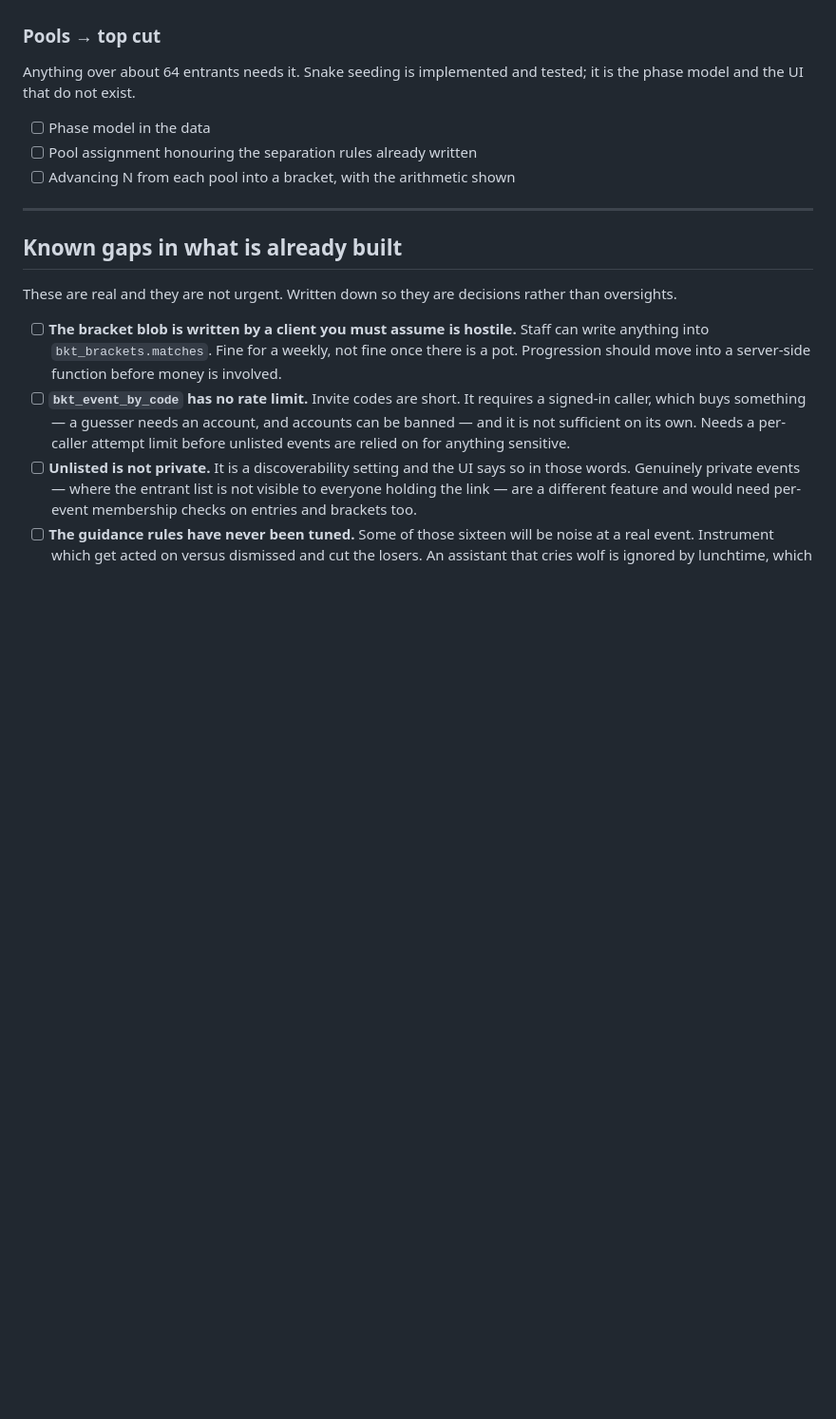
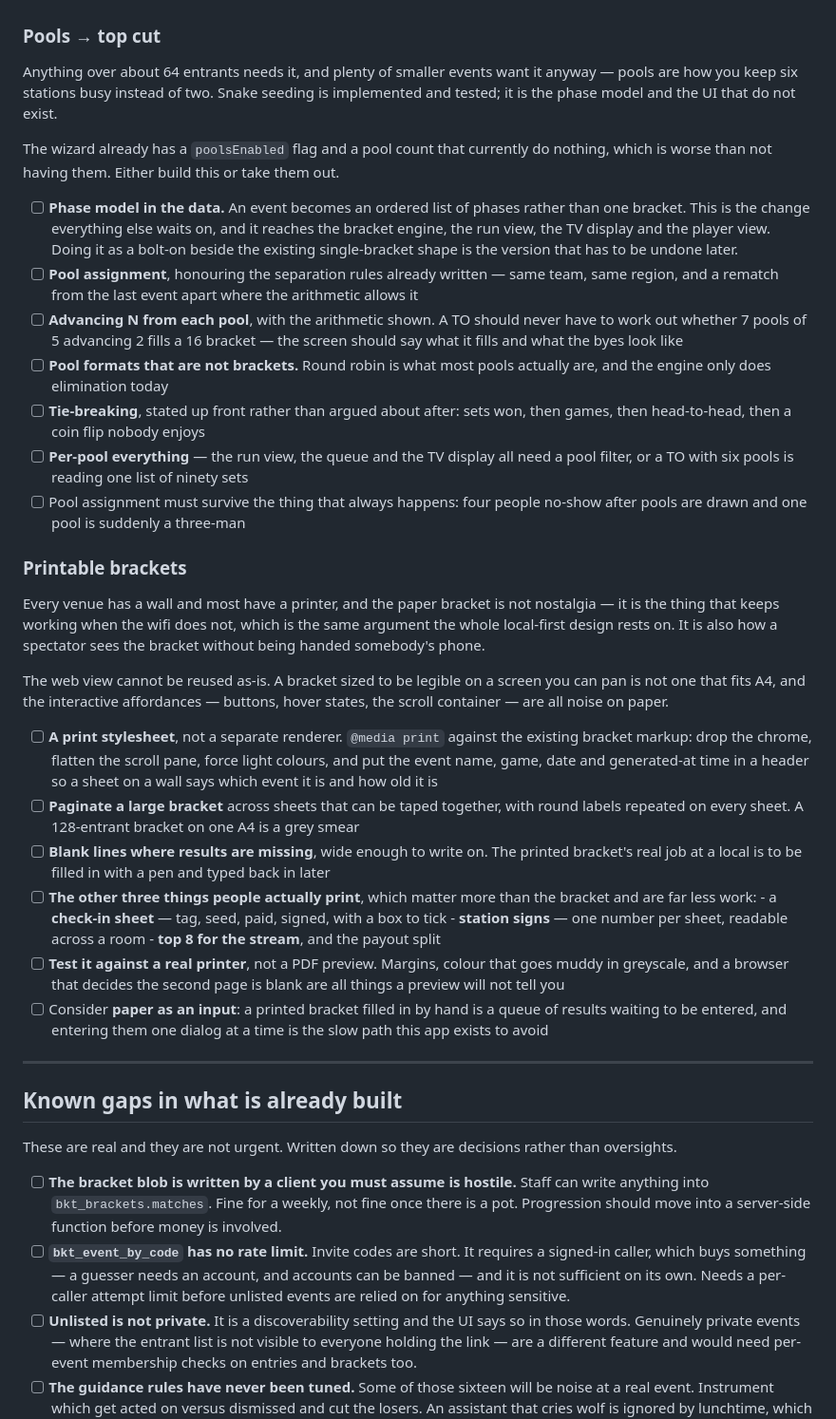
Before and after one commit to BattyDev/batty-brackets, a Markdown page: ROADMAP.md, the part around the change. Shown at 95% size. Drawn GitHub-style; blank space fills up the shorter version.

Commit message:
Roadmap: expand pools, add printable brackets
Pools was already listed but as three thin bullets that hid where the work
actually is. The phase model reaches the bracket engine, the run view, the TV
display and the player view, so a bolt-on beside the existing single-bracket
shape is the version that gets undone later -- worth saying before somebody
starts. Also noted: pool formats are usually round robin, which the engine
does not do at all; tie-breaking needs stating up front rather than arguing
about after; every per-event view needs a pool filter or a TO with six pools
reads one list of ninety sets; and the draft already carries poolsEnabled and
poolCount, which currently do nothing. Dead controls are worse than absent
ones, so either build this or take them out.

Printing was missing entirely. The paper bracket on the wall is not
nostalgia -- it is what keeps working when the wifi does not, which is the
same argument the local-first design rests on. Scoped as a print stylesheet
against the existing markup rather than a second renderer, with pagination
for large brackets and blank lines wide enough to write on, because a printed
bracket's real job at a local is to be filled in with a pen. The three things
people print more often than the bracket -- check-in sheets, station signs,
top 8 for the stream -- are less work and listed alongside it.

Co-Authored-By: Claude Opus 5 <noreply@anthropic.com>
Claude-Session: https://claude.ai/code/session_01XPTcmG3xjGMmwHKDo8sBE6

```diff
--- a/ROADMAP.md
+++ b/ROADMAP.md
@@ -94,12 +94,68 @@ architecture — which is why it is here and not higher.
 
 ### Pools → top cut
 
-Anything over about 64 entrants needs it. Snake seeding is implemented and
-tested; it is the phase model and the UI that do not exist.
+Anything over about 64 entrants needs it, and plenty of smaller events want it
+anyway — pools are how you keep six stations busy instead of two. Snake seeding
+is implemented and tested; it is the phase model and the UI that do not exist.
 
-- [ ] Phase model in the data
-- [ ] Pool assignment honouring the separation rules already written
-- [ ] Advancing N from each pool into a bracket, with the arithmetic shown
+The wizard already has a `poolsEnabled` flag and a pool count that currently do
+nothing, which is worse than not having them. Either build this or take them
+out.
+
+- [ ] **Phase model in the data.** An event becomes an ordered list of phases
+      rather than one bracket. This is the change everything else waits on, and
+      it reaches the bracket engine, the run view, the TV display and the
+      player view. Doing it as a bolt-on beside the existing single-bracket
+      shape is the version that has to be undone later.
+- [ ] **Pool assignment**, honouring the separation rules already written —
+      same team, same region, and a rematch from the last event apart where the
+      arithmetic allows it
+- [ ] **Advancing N from each pool**, with the arithmetic shown. A TO should
+      never have to work out whether 7 pools of 5 advancing 2 fills a 16 bracket
+      — the screen should say what it fills and what the byes look like
+- [ ] **Pool formats that are not brackets.** Round robin is what most pools
+      actually are, and the engine only does elimination today
+- [ ] **Tie-breaking**, stated up front rather than argued about after: sets
+      won, then games, then head-to-head, then a coin flip nobody enjoys
+- [ ] **Per-pool everything** — the run view, the queue and the TV display all
+      need a pool filter, or a TO with six pools is reading one list of ninety
+      sets
+- [ ] Pool assignment must survive the thing that always happens: four people
+      no-show after pools are drawn and one pool is suddenly a three-man
+
+### Printable brackets
+
+Every venue has a wall and most have a printer, and the paper bracket is not
+nostalgia — it is the thing that keeps working when the wifi does not, which is
+the same argument the whole local-first design rests on. It is also how a
+spectator sees the bracket without being handed somebody's phone.
+
+The web view cannot be reused as-is. A bracket sized to be legible on a screen
+you can pan is not one that fits A4, and the interactive affordances — buttons,
+hover states, the scroll container — are all noise on paper.
+
+- [ ] **A print stylesheet**, not a separate renderer. `@media print` against
+      the existing bracket markup: drop the chrome, flatten the scroll pane,
+      force light colours, and put the event name, game, date and generated-at
+      time in a header so a sheet on a wall says which event it is and how old
+      it is
+- [ ] **Paginate a large bracket** across sheets that can be taped together,
+      with round labels repeated on every sheet. A 128-entrant bracket on one
+      A4 is a grey smear
+- [ ] **Blank lines where results are missing**, wide enough to write on. The
+      printed bracket's real job at a local is to be filled in with a pen and
+      typed back in later
+- [ ] **The other three things people actually print**, which matter more than
+      the bracket and are far less work:
+      - a **check-in sheet** — tag, seed, paid, signed, with a box to tick
+      - **station signs** — one number per sheet, readable across a room
+      - **top 8 for the stream**, and the payout split
+- [ ] **Test it against a real printer**, not a PDF preview. Margins, colour
+      that goes muddy in greyscale, and a browser that decides the second page
+      is blank are all things a preview will not tell you
+- [ ] Consider **paper as an input**: a printed bracket filled in by hand is a
+      queue of results waiting to be entered, and entering them one dialog at a
+      time is the slow path this app exists to avoid
 
 ---
 
```
Also changed, not shown: README.md (+3 -2 lines).
